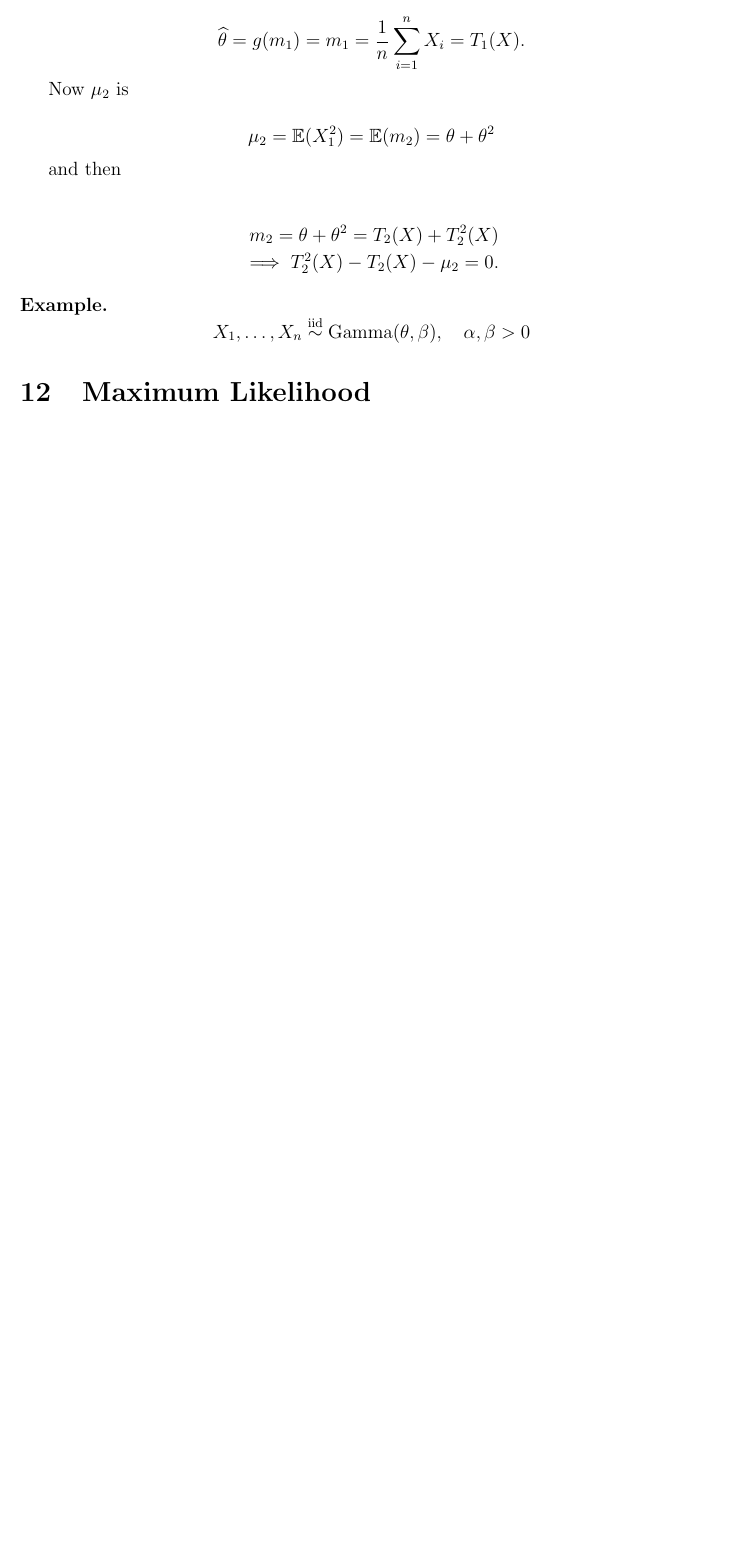
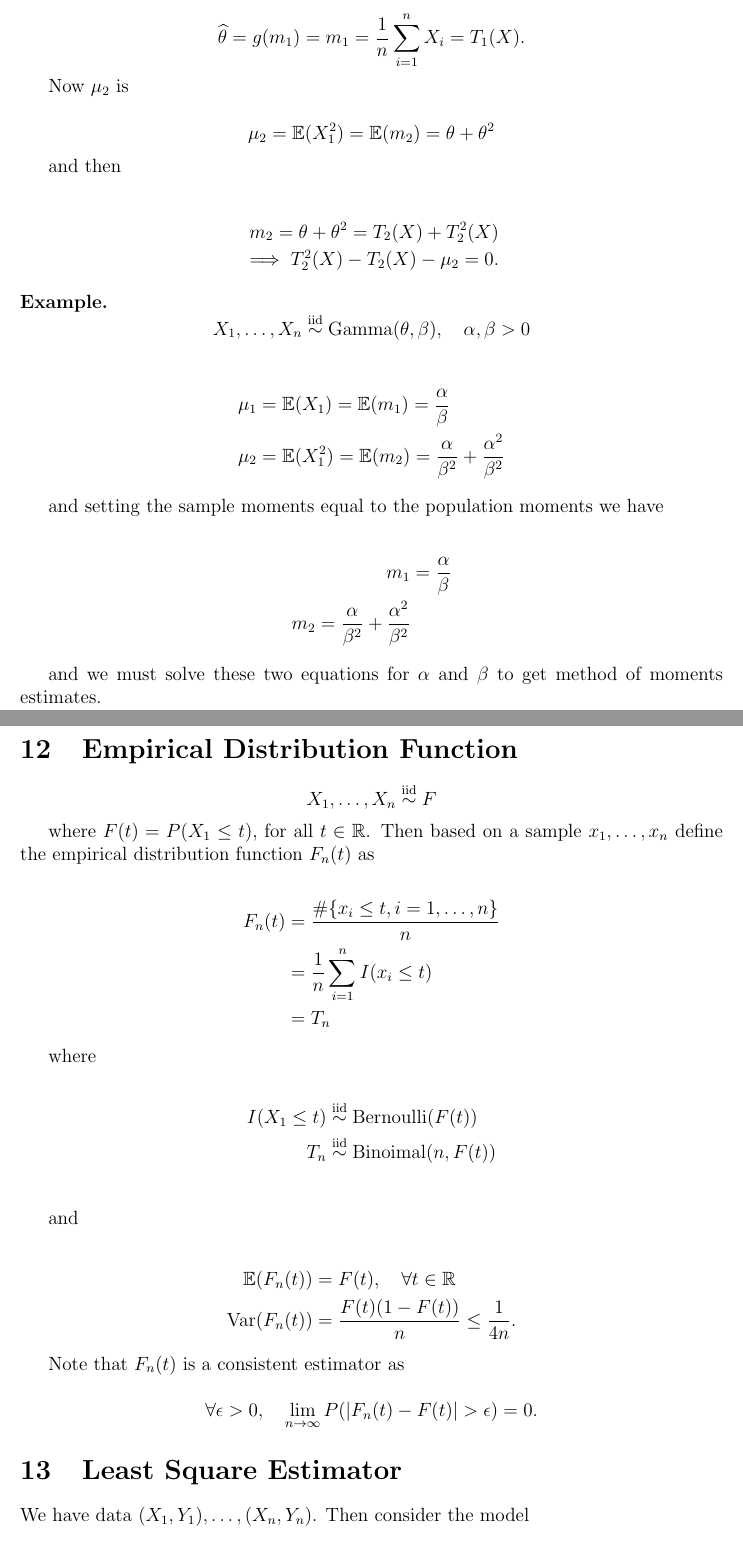
Before and after one commit to mmace3/MATH653, a LaTeX document (Notes/STAT653Notes.tex): part of page 17 of 17 before the commit and two parts of pages 17 and 18 of 19 after it, the two joined at a grey line, cut so that both start at the same text, the shorter picture padded with empty space. Compiled offline with LaTeX, dvips and Ghostscript.

Commit message:
add more notes

```diff
--- a/Notes/STAT653Notes.tex
+++ b/Notes/STAT653Notes.tex
@@ -1235,6 +1235,60 @@ m_2 = \theta + \theta^2 = T_2(X) + T_2^2(X) \\
 
 \begin{example}
 $$ X_1, \ldots, X_n \overset{\text{iid}}{\sim} \text{Gamma}(\theta, \beta), \quad \alpha, \beta > 0$$
+
+\begin{align*}
+\mu_1 &= \mathbb{E}(X_1) = \mathbb{E}(m_1) = \frac{\alpha}{\beta} \\
+\mu_2 &= \mathbb{E}(X_1^2) = \mathbb{E}(m_2) = \frac{\alpha}{\beta^2} + \frac{\alpha^2}{\beta^2}
+\end{align*}
+
+and setting the sample moments equal to the population moments we have
+
+\begin{align*}
+m_1 &= \frac{\alpha}{\beta} \\
+m_2 = \frac{\alpha}{\beta^2} + \frac{\alpha^2}{\beta^2}
+\end{align*}
+
+and we must solve these two equations for $\alpha$ and $\beta$ to
+get method of moments estimates.
+
 \end{example}
 
 
+\section{Empirical Distribution Function}
+
+$$ X_1, \ldots, X_n \overset{\text{iid}}{\sim} F$$
+
+where $F(t) = P(X_1 \leq t)$, for all $t \in \mathbb{R}$. Then based on
+a sample $x_1, \ldots, x_n$ define the empirical distribution function $F_n(t)$
+as
+
+\begin{align*}
+F_n(t) &= \frac{\# \{x_i \leq t, i = 1, \ldots, n \}}{n} \\
+&= \frac{1}{n} \sum_{i = 1}^n I(x_i \leq t) \\
+&= T_n
+\end{align*}
+
+where
+
+\begin{align*}
+I(X_1 \leq t) &\overset{\text{iid}}{\sim} \text{Bernoulli}(F(t)) \\
+T_n &\overset{\text{iid}}{\sim} \text{Binoimal}(n, F(t)) \\
+\end{align*}
+
+and
+
+\begin{align*}
+\mathbb{E}(F_n(t)) &= F(t), \quad \forall t \in \mathbb{R} \\
+\text{Var}(F_n(t)) &= \frac{F(t)(1-F(t))}{n} \leq \frac{1}{4n}.
+\end{align*}
+
+Note that $F_n(t)$ is a consistent estimator as
+
+$$ \forall \epsilon > 0, \quad \lim_{n \rightarrow \infty} P(|F_n(t) - F(t)| > \epsilon) = 0. $$
+
+
+\section{Least Square Estimator}
+
+We have data $(X_1, Y_1), \ldots, (X_n, Y_n)$. Then consider the model
+
+$$Y_i = g_i(x_i; \theta) + \epsilon_i $$
@@ -1241,3 +1309,4 @@ $$ X_1, \ldots, X_n \overset{\text{iid}}{\sim} \text{Gamma}(\theta, \beta), \qua
 
 \section{Maximum Likelihood}
 
+$$ X \sim P_{\theta}, \quad \theta \in \Theta $$
@@ -1244,2 +1320 @@ $$ X_1, \ldots, X_n \overset{\text{iid}}{\sim} \text{Gamma}(\theta, \beta), \qua
 \begin{example}
-Let $X_1, \ldots, X_n \overset{iid}{\sim} uniform[0,\theta]$. Find the MLE for $\theta$.
```
Also changed, not shown: Notes/STAT653Notes.pdf, Notes/STAT653Notes.tex (34 more changed lines).
